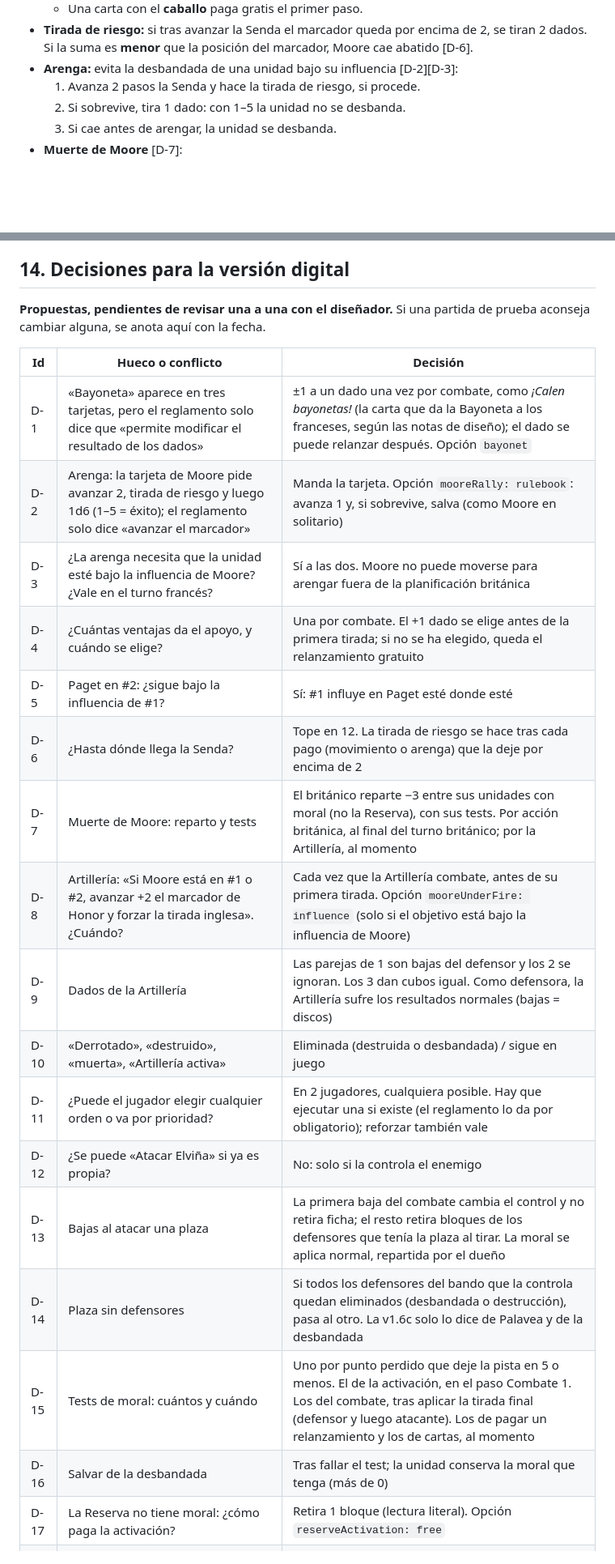
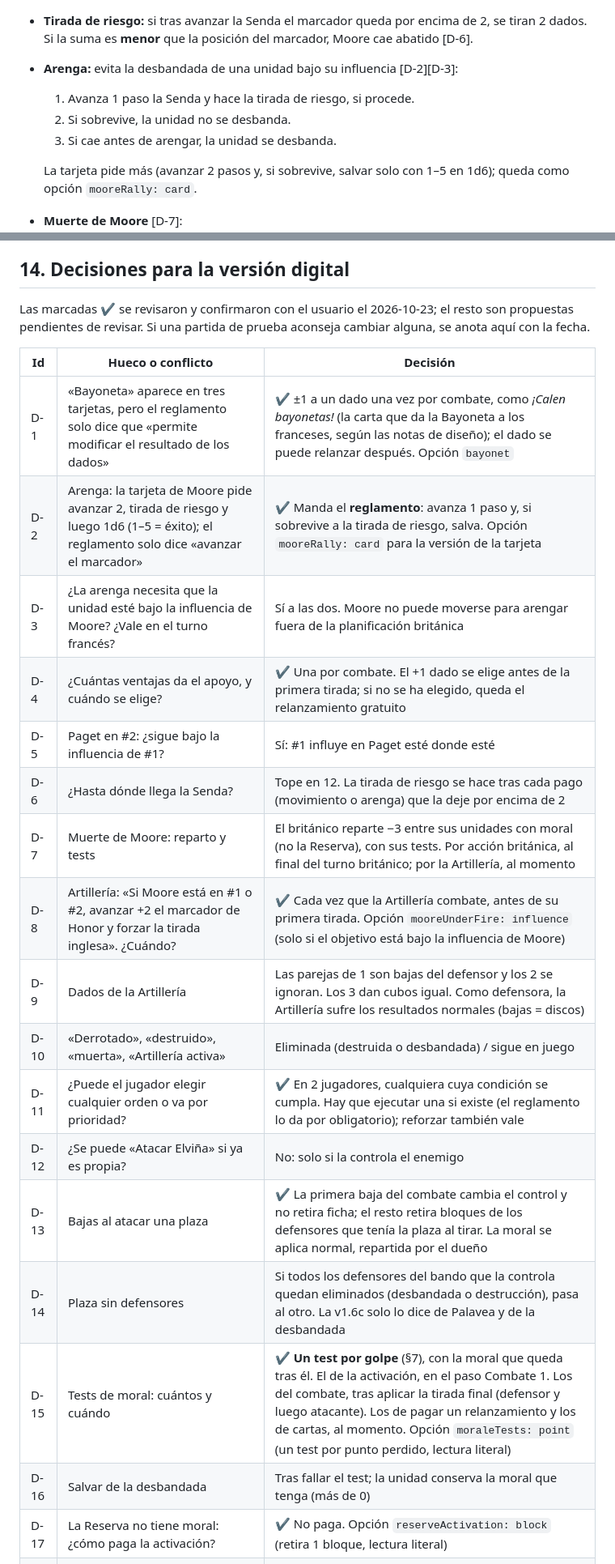
Before and after one commit to plissken2013es/e1809-digital, a Markdown page: docs/01-reglas-y-mecanicas.md, 2 parts joined by grey strips. Shown at 81% size. Drawn GitHub-style; blank space fills up the shorter version.

```diff
--- a/docs/01-reglas-y-mecanicas.md
+++ b/docs/01-reglas-y-mecanicas.md
@@ -185,9 +189,11 @@ Si la unidad activada no puede cumplir ninguna orden (o ya está eliminada):
   - Una carta con el **caballo** paga gratis el primer paso.
 - **Tirada de riesgo:** si tras avanzar la Senda el marcador queda por encima de 2, se tiran 2 dados. Si la suma es **menor** que la posición del marcador, Moore cae abatido [D-6].
 - **Arenga:** evita la desbandada de una unidad bajo su influencia [D-2][D-3]:
-  1. Avanza 2 pasos la Senda y hace la tirada de riesgo, si procede.
-  2. Si sobrevive, tira 1 dado: con 1–5 la unidad no se desbanda.
+  1. Avanza 1 paso la Senda y hace la tirada de riesgo, si procede.
+  2. Si sobrevive, la unidad no se desbanda.
   3. Si cae antes de arengar, la unidad se desbanda.
+
+  La tarjeta pide más (avanzar 2 pasos y, si sobrevive, salvar solo con 1–5 en 1d6); queda como opción `mooreRally: card`.
 - **Muerte de Moore** [D-7]:
   - **Por acción británica** (movimiento o arenga): su ficha se retira al final del turno británico y su apoyo sigue funcionando hasta entonces, salvo en la arenga fallida.
   - **Por la Artillería**: se retira al momento.
@@ -316,27 +323,27 @@ Reglas de la v1.6c (§7), resumidas:
 
 ## 14. Decisiones para la versión digital
 
-**Propuestas, pendientes de revisar una a una con el diseñador.** Si una partida de prueba aconseja cambiar alguna, se anota aquí con la fecha.
+Las marcadas **✔** se revisaron y confirmaron con el usuario el 2026-10-23; el resto son propuestas pendientes de revisar. Si una partida de prueba aconseja cambiar alguna, se anota aquí con la fecha.
 
 | Id | Hueco o conflicto | Decisión |
 |---|---|---|
-| D-1 | «Bayoneta» aparece en tres tarjetas, pero el reglamento solo dice que «permite modificar el resultado de los dados» | ±1 a un dado una vez por combate, como *¡Calen bayonetas!* (la carta que da la Bayoneta a los franceses, según las notas de diseño); el dado se puede relanzar después. Opción `bayonet` |
-| D-2 | Arenga: la tarjeta de Moore pide avanzar 2, tirada de riesgo y luego 1d6 (1–5 = éxito); el reglamento solo dice «avanzar el marcador» | Manda la tarjeta. Opción `mooreRally: rulebook`: avanza 1 y, si sobrevive, salva (como Moore en solitario) |
+| D-1 | «Bayoneta» aparece en tres tarjetas, pero el reglamento solo dice que «permite modificar el resultado de los dados» | ✔ ±1 a un dado una vez por combate, como *¡Calen bayonetas!* (la carta que da la Bayoneta a los franceses, según las notas de diseño); el dado se puede relanzar después. Opción `bayonet` |
+| D-2 | Arenga: la tarjeta de Moore pide avanzar 2, tirada de riesgo y luego 1d6 (1–5 = éxito); el reglamento solo dice «avanzar el marcador» | ✔ Manda el **reglamento**: avanza 1 paso y, si sobrevive a la tirada de riesgo, salva. Opción `mooreRally: card` para la versión de la tarjeta |
 | D-3 | ¿La arenga necesita que la unidad esté bajo la influencia de Moore? ¿Vale en el turno francés? | Sí a las dos. Moore no puede moverse para arengar fuera de la planificación británica |
-| D-4 | ¿Cuántas ventajas da el apoyo, y cuándo se elige? | Una por combate. El +1 dado se elige antes de la primera tirada; si no se ha elegido, queda el relanzamiento gratuito |
+| D-4 | ¿Cuántas ventajas da el apoyo, y cuándo se elige? | ✔ Una por combate. El +1 dado se elige antes de la primera tirada; si no se ha elegido, queda el relanzamiento gratuito |
 | D-5 | Paget en #2: ¿sigue bajo la influencia de #1? | Sí: #1 influye en Paget esté donde esté |
 | D-6 | ¿Hasta dónde llega la Senda? | Tope en 12. La tirada de riesgo se hace tras cada pago (movimiento o arenga) que la deje por encima de 2 |
 | D-7 | Muerte de Moore: reparto y tests | El británico reparte −3 entre sus unidades con moral (no la Reserva), con sus tests. Por acción británica, al final del turno británico; por la Artillería, al momento |
-| D-8 | Artillería: «Si Moore está en #1 o #2, avanzar +2 el marcador de Honor y forzar la tirada inglesa». ¿Cuándo? | Cada vez que la Artillería combate, antes de su primera tirada. Opción `mooreUnderFire: influence` (solo si el objetivo está bajo la influencia de Moore) |
+| D-8 | Artillería: «Si Moore está en #1 o #2, avanzar +2 el marcador de Honor y forzar la tirada inglesa». ¿Cuándo? | ✔ Cada vez que la Artillería combate, antes de su primera tirada. Opción `mooreUnderFire: influence` (solo si el objetivo está bajo la influencia de Moore) |
 | D-9 | Dados de la Artillería | Las parejas de 1 son bajas del defensor y los 2 se ignoran. Los 3 dan cubos igual. Como defensora, la Artillería sufre los resultados normales (bajas = discos) |
 | D-10 | «Derrotado», «destruido», «muerta», «Artillería activa» | Eliminada (destruida o desbandada) / sigue en juego |
-| D-11 | ¿Puede el jugador elegir cualquier orden o va por prioridad? | En 2 jugadores, cualquiera posible. Hay que ejecutar una si existe (el reglamento lo da por obligatorio); reforzar también vale |
+| D-11 | ¿Puede el jugador elegir cualquier orden o va por prioridad? | ✔ En 2 jugadores, cualquiera cuya condición se cumpla. Hay que ejecutar una si existe (el reglamento lo da por obligatorio); reforzar también vale |
 | D-12 | ¿Se puede «Atacar Elviña» si ya es propia? | No: solo si la controla el enemigo |
-| D-13 | Bajas al atacar una plaza | La primera baja del combate cambia el control y no retira ficha; el resto retira bloques de los defensores que tenía la plaza al tirar. La moral se aplica normal, repartida por el dueño |
+| D-13 | Bajas al atacar una plaza | ✔ La primera baja del combate cambia el control y no retira ficha; el resto retira bloques de los defensores que tenía la plaza al tirar. La moral se aplica normal, repartida por el dueño |
 | D-14 | Plaza sin defensores | Si todos los defensores del bando que la controla quedan eliminados (desbandada o destrucción), pasa al otro. La v1.6c solo lo dice de Palavea y de la desbandada |
-| D-15 | Tests de moral: cuántos y cuándo | Uno por punto perdido que deje la pista en 5 o menos. El de la activación, en el paso Combate 1. Los del combate, tras aplicar la tirada final (defensor y luego atacante). Los de pagar un relanzamiento y los de cartas, al momento |
+| D-15 | Tests de moral: cuántos y cuándo | ✔ **Un test por golpe** (§7), con la moral que queda tras él. El de la activación, en el paso Combate 1. Los del combate, tras aplicar la tirada final (defensor y luego atacante). Los de pagar un relanzamiento y los de cartas, al momento. Opción `moraleTests: point` (un test por punto perdido, lectura literal) |
 | D-16 | Salvar de la desbandada | Tras fallar el test; la unidad conserva la moral que tenga (más de 0) |
-| D-17 | La Reserva no tiene moral: ¿cómo paga la activación? | Retira 1 bloque (lectura literal). Opción `reserveActivation: free` |
+| D-17 | La Reserva no tiene moral: ¿cómo paga la activación? | ✔ No paga. Opción `reserveActivation: block` (retira 1 bloque, lectura literal) |
 | D-18 | ¿Las fichas pagadas como coste van al contador de bajas del rival? | Sí: «retirado por cualquier motivo». Las movidas al reforzar, no |
 | D-19 | Refuerzos | Sin límite de bloques por unidad. Si una unidad se queda sin bloques al reforzar, queda destruida y cuenta (salvo la Reserva) |
 | D-20 | Relanzamientos | Solo el atacante, sin límite, cualquier subconjunto de dados; se aplica la última tirada |
```
Also changed, not shown: other parts of docs/01-reglas-y-mecanicas.md (+14 -9 lines), CLAUDE.md (+1 -1 lines).
